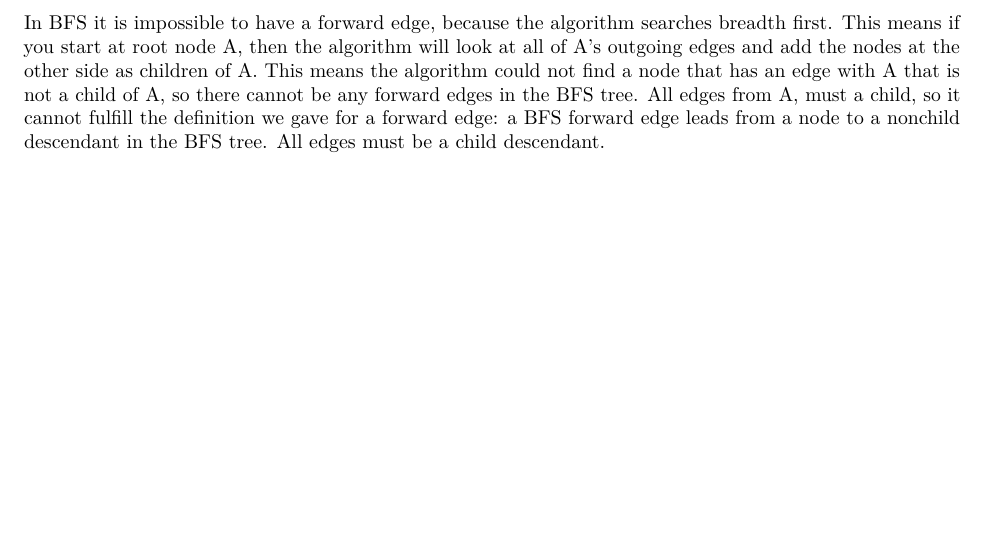
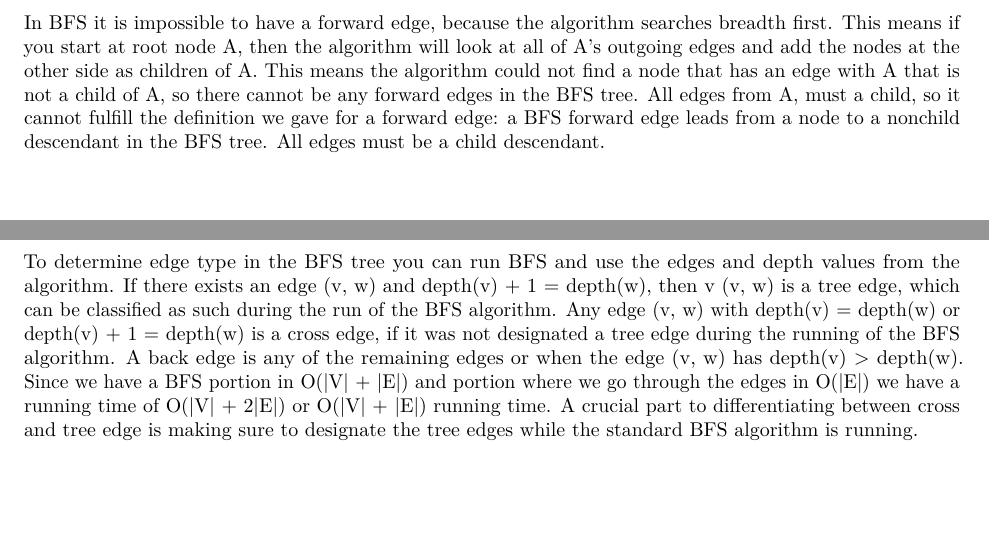
Before and after one commit to bevvvvv/Fall19Notebook, an R Markdown document (465Homework/465Homework5.Rmd): part of page 2 of 6 before the commit and two parts of pages 2 and 3 of 6 after it, the two joined at a grey line, cut so that both start at the same text. Rendered offline with R 4.5, knitr and Pandoc, then LaTeX, with nearby package versions.

Commit message:
one problem left 465 5

```diff
--- a/465Homework/465Homework5.Rmd
+++ b/465Homework/465Homework5.Rmd
@@ -23,6 +25,8 @@ In BFS it is impossible to have a forward edge, because the algorithm searches b
 \pagebreak
 
 ## Part b
+
+To determine edge type in the BFS tree you can run BFS and use the edges and depth values from the algorithm. If there exists an edge (v, w) and depth(v) + 1 = depth(w), then v (v, w) is a tree edge, which can be classified as such during the run of the BFS algorithm. Any edge (v, w) with depth(v) = depth(w) or depth(v) + 1 = depth(w) is a cross edge, if it was not designated a tree edge during the running of the BFS algorithm. A back edge is any of the remaining edges or when the edge (v, w) has depth(v) > depth(w). Since we have a BFS portion in O(|V| + |E|) and portion where we go through the edges in O(|E|) we have a running time of O(|V| + 2|E|) or O(|V| + |E|) running time. A crucial part to differentiating between cross and tree edge is making sure to designate the tree edges while the standard BFS algorithm is running.
 
 \pagebreak
 
```
Also changed, not shown: 465Homework/465Homework5.Rmd (2 more changed lines).
